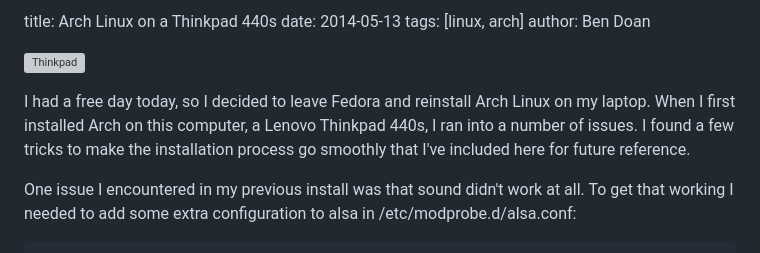
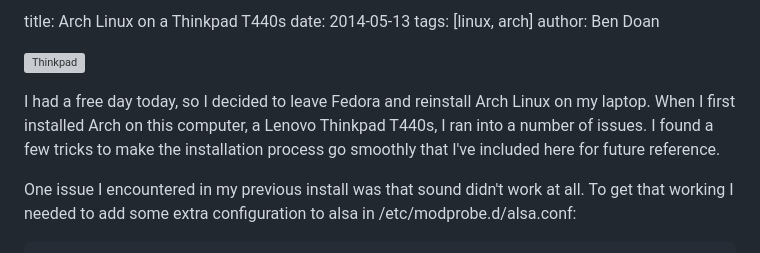
Before and after one commit to BenDoan/bendoan.me, a Markdown page: pages/archonthinkpad.md, the part around the change. GitHub-like rendering; grey boxes are pictures that could not be loaded.

```diff
--- a/pages/archonthinkpad.md
+++ b/pages/archonthinkpad.md
@@ -1,11 +1,11 @@
-title: Arch Linux on a Thinkpad 440s
+title: Arch Linux on a Thinkpad T440s
 date: 2014-05-13
 tags: [linux, arch]
 author: Ben Doan
 
 ![Thinkpad](http://bendoan.me/static/img/thinkpad.jpg)
 
-I had a free day today, so I decided to leave Fedora and reinstall Arch Linux on my laptop.  When I first installed Arch on this computer, a Lenovo Thinkpad 440s, I ran into a number of issues.  I found a few tricks to make the installation process go smoothly that I've included here for future reference.
+I had a free day today, so I decided to leave Fedora and reinstall Arch Linux on my laptop.  When I first installed Arch on this computer, a Lenovo Thinkpad T440s, I ran into a number of issues.  I found a few tricks to make the installation process go smoothly that I've included here for future reference.
 
 One issue I encountered in my previous install was that sound didn't work at all.  To get that working I needed to add some extra configuration to alsa in /etc/modprobe.d/alsa.conf:
 
```
Also changed, not shown: README.md (+2 -0 lines), pages/making.md (+1 -1 lines), screenshot.png (added), 2 other files.
